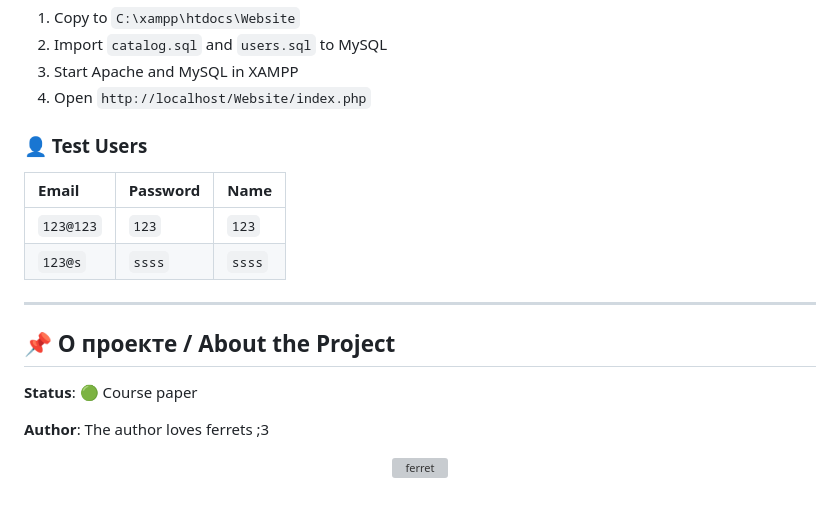
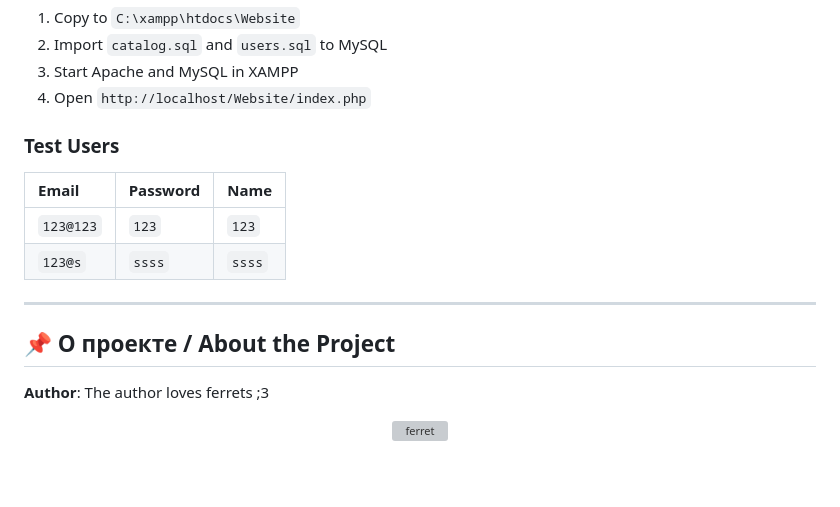
Before and after one commit to interiys/Website, a Markdown page: README.md, the part around the change. GitHub-like rendering; blank space fills up the shorter version; grey boxes are pictures that could not be loaded.

```diff
--- a/README.md
+++ b/README.md
@@ -252,7 +252,7 @@ cd Website
 3. Start Apache and MySQL in XAMPP
 4. Open `http://localhost/Website/index.php`
 
-### 👤 Test Users
+###  Test Users
 
 | Email | Password | Name |
 |:---|:---|:---|
@@ -263,8 +263,6 @@ cd Website
 
 ## 📌 О проекте / About the Project
 
-**Status**: 🟢 Course paper
-
 **Author**: The author loves ferrets ;3
 
 <p align="center">
```
